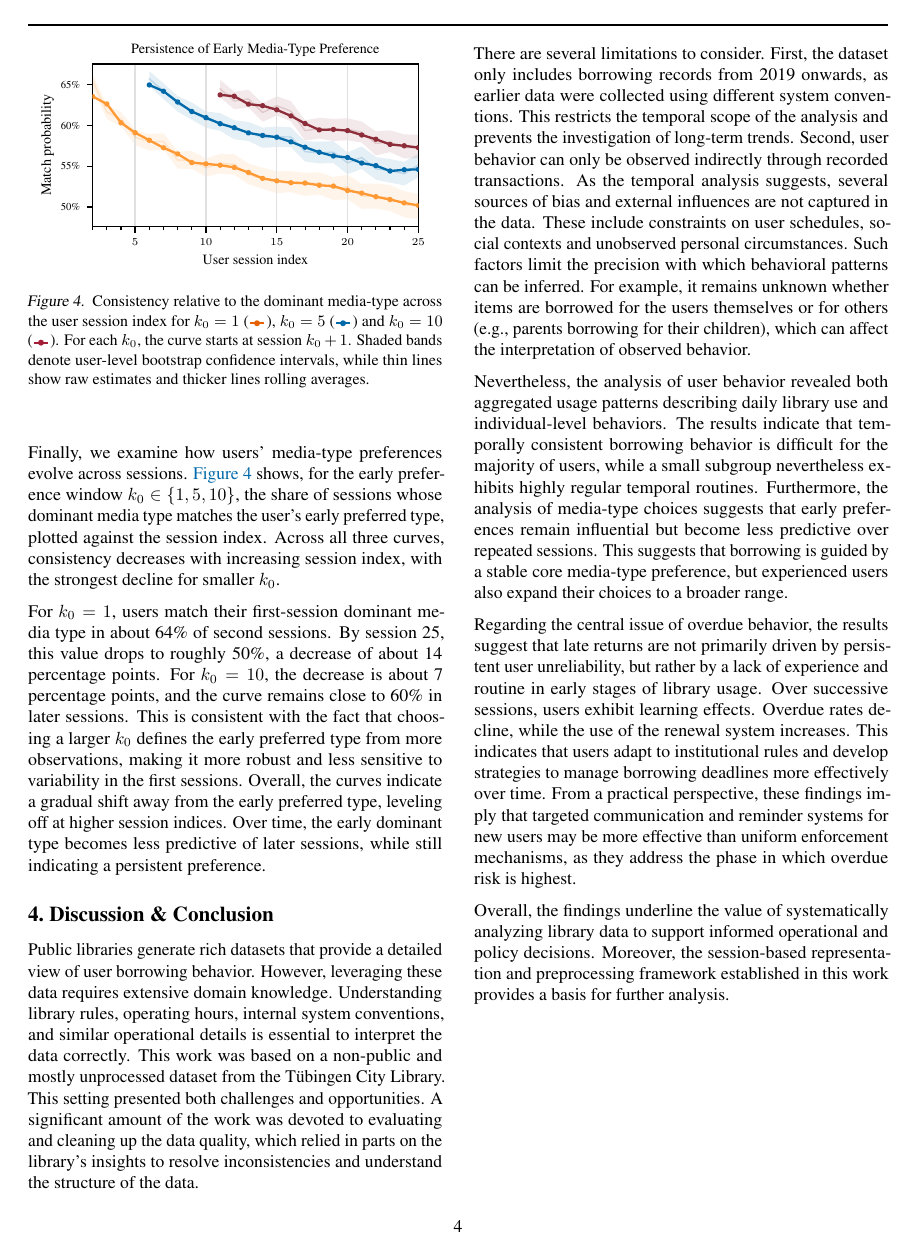
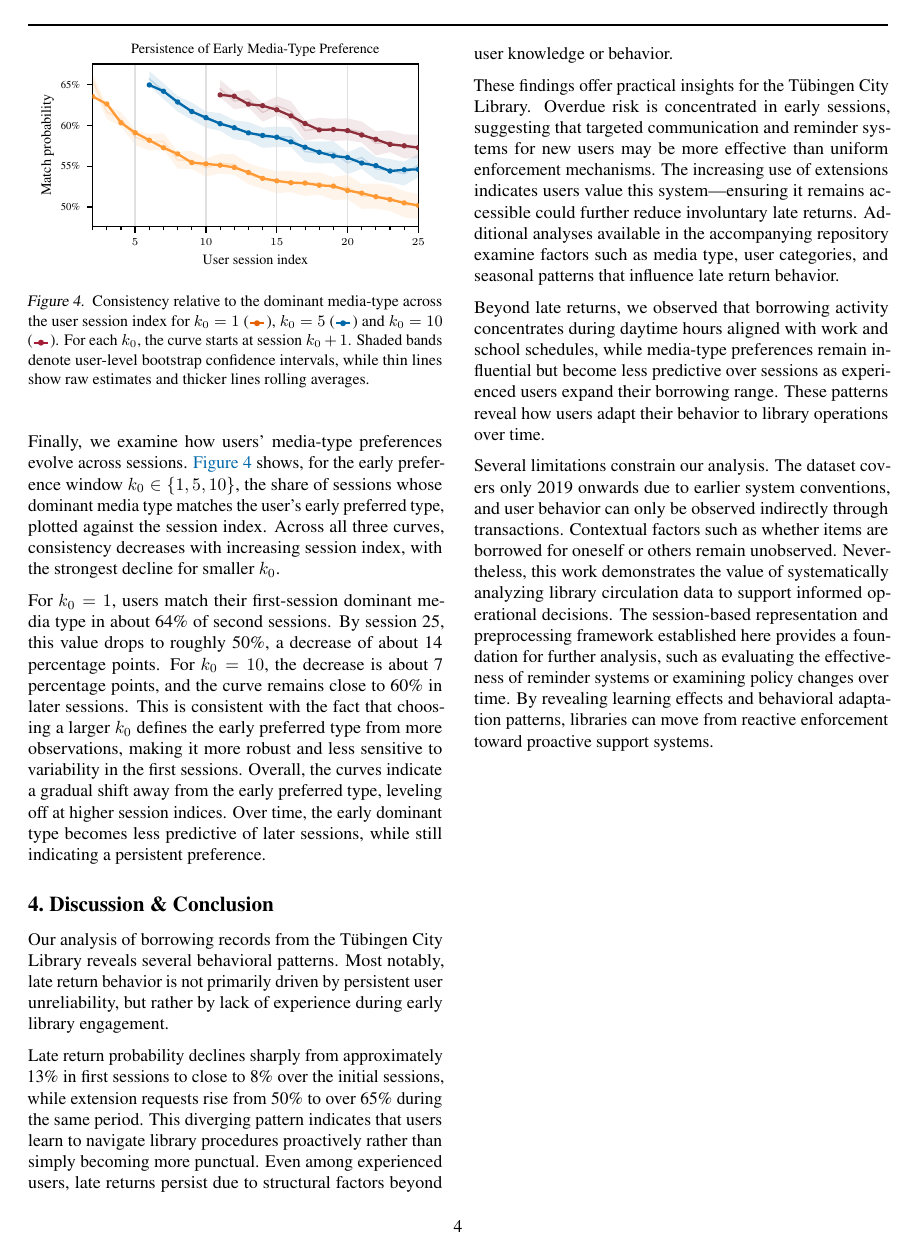
Before and after one commit to RobinAllgeier/Data_Literacy, a LaTeX paper (doc/report/report_template.tex, which reads doc/report/sections/conclusion.tex): page 4 of 5. Compiled offline with pdfLaTeX.

Commit message:
update: conclusion

```diff
--- a/doc/report/sections/conclusion.tex
+++ b/doc/report/sections/conclusion.tex
@@ -1,16 +1,38 @@
 \section{Discussion \& Conclusion}\label{sec:conclusion}
 
 % Use this section to briefly summarize the entire text. Highlight limitations and problems, but also make clear statements where they are possible and supported by the analysis.
-Public libraries generate rich datasets that provide a detailed view of user borrowing behavior. However, leveraging these data requires extensive domain knowledge. Understanding library rules, operating hours, internal system conventions, and similar operational details is essential to interpret the data correctly. This work was based on a non-public and mostly unprocessed dataset from the Tübingen City Library. This setting presented both challenges and opportunities.
-A significant amount of the work was devoted to evaluating and cleaning up the data quality, which relied in parts on the library's insights to resolve inconsistencies and understand the structure of the data.
+% Public libraries generate rich datasets that provide a detailed view of user borrowing behavior. However, leveraging these data requires extensive domain knowledge. Understanding library rules, operating hours, internal system conventions, and similar operational details is essential to interpret the data correctly. This work was based on a non-public and mostly unprocessed dataset from the Tübingen City Library. This setting presented both challenges and opportunities.
+% A significant amount of the work was devoted to evaluating and cleaning up the data quality, which relied in parts on the library's insights to resolve inconsistencies and understand the structure of the data.
 
-There are several limitations to consider. First, the dataset only includes borrowing records from 2019 onwards, as earlier data were collected using different system conventions. This restricts the temporal scope of the analysis and prevents the investigation of long-term trends. Second, user behavior can only be observed indirectly through recorded transactions. As the temporal analysis suggests, several sources of bias and external influences are not captured in the data. These include constraints on user schedules, social contexts and unobserved personal circumstances. Such factors limit the precision with which behavioral patterns can be inferred. For example, it remains unknown whether items are borrowed for the users themselves or for others (e.g., parents borrowing for their children), which can affect the interpretation of observed behavior.
+% There are several limitations to consider. First, the dataset only includes borrowing records from 2019 onwards, as earlier data were collected using different system conventions. This restricts the temporal scope of the analysis and prevents the investigation of long-term trends. Second, user behavior can only be observed indirectly through recorded transactions. As the temporal analysis suggests, several sources of bias and external influences are not captured in the data. These include constraints on user schedules, social contexts and unobserved personal circumstances. Such factors limit the precision with which behavioral patterns can be inferred. For example, it remains unknown whether items are borrowed for the users themselves or for others (e.g., parents borrowing for their children), which can affect the interpretation of observed behavior.
 
-Nevertheless, the analysis of user behavior revealed both aggregated usage patterns describing daily library use and individual-level behaviors. The results indicate that temporally consistent borrowing behavior is difficult for the majority of users, while a small subgroup nevertheless exhibits highly regular temporal routines.
-Furthermore, the analysis of media-type choices suggests that early preferences remain influential but become less predictive over repeated sessions. This suggests that borrowing is guided by a stable core media-type preference, but experienced users also expand their choices to a broader range.
+% Nevertheless, the analysis of user behavior revealed both aggregated usage patterns describing daily library use and individual-level behaviors. The results indicate that temporally consistent borrowing behavior is difficult for the majority of users, while a small subgroup nevertheless exhibits highly regular temporal routines.
+% Furthermore, the analysis of media-type choices suggests that early preferences remain influential but become less predictive over repeated sessions. This suggests that borrowing is guided by a stable core media-type preference, but experienced users also expand their choices to a broader range.
 
 
-Regarding the central issue of overdue behavior, the results suggest that late returns are not primarily driven by persistent user unreliability, but rather by a lack of experience and routine in early stages of library usage.
-Over successive sessions, users exhibit learning effects. Overdue rates decline, while the use of the renewal system increases. This indicates that users adapt to institutional rules and develop strategies to manage borrowing deadlines more effectively over time. From a practical perspective, these findings imply that targeted communication and reminder systems for new users may be more effective than uniform enforcement mechanisms, as they address the phase in which overdue risk is highest.
+% Regarding the central issue of overdue behavior, the results suggest that late returns are not primarily driven by persistent user unreliability, but rather by a lack of experience and routine in early stages of library usage.
+% Over successive sessions, users exhibit learning effects. Overdue rates decline, while the use of the renewal system increases. This indicates that users adapt to institutional rules and develop strategies to manage borrowing deadlines more effectively over time. From a practical perspective, these findings imply that targeted communication and reminder systems for new users may be more effective than uniform enforcement mechanisms, as they address the phase in which overdue risk is highest.
 
-Overall, the findings underline the value of systematically analyzing library data to support informed operational and policy decisions. Moreover, the session-based representation and preprocessing framework established in this work provides a basis for further analysis.
+% Overall, the findings underline the value of systematically analyzing library data to support informed operational and policy decisions. Moreover, the session-based representation and preprocessing framework established in this work provides a basis for further analysis.
+
+Our analysis of borrowing records from the Tübingen City Library reveals several behavioral patterns.
+Most notably, late return behavior is not primarily driven by persistent user unreliability, but rather by lack of experience during early library engagement.
+
+Late return probability declines sharply from approximately 13\% in first sessions to close to 8\% over the initial sessions, while extension requests rise from 50\% to over 65\% during the same period.
+This diverging pattern indicates that users learn to navigate library procedures proactively rather than simply becoming more punctual.
+Even among experienced users, late returns persist due to structural factors beyond user knowledge or behavior.
+
+These findings offer practical insights for the Tübingen City Library.
+Overdue risk is concentrated in early sessions, suggesting that targeted communication and reminder systems for new users may be more effective than uniform enforcement mechanisms.
+The increasing use of extensions indicates users value this system—ensuring it remains accessible could further reduce involuntary late returns.
+Additional analyses available in the accompanying repository examine factors such as media type, user categories, and seasonal patterns that influence late return behavior.
+
+Beyond late returns, we observed that borrowing activity concentrates during daytime hours aligned with work and school schedules, while media-type preferences remain influential but become less predictive over sessions as experienced users expand their borrowing range.
+These patterns reveal how users adapt their behavior to library operations over time.
+
+Several limitations constrain our analysis.
+The dataset covers only 2019 onwards due to earlier system conventions, and user behavior can only be observed indirectly through transactions.
+Contextual factors such as whether items are borrowed for oneself or others remain unobserved.
+Nevertheless, this work demonstrates the value of systematically analyzing library circulation data to support informed operational decisions.
+The session-based representation and preprocessing framework established here provides a foundation for further analysis, such as evaluating the effectiveness of reminder systems or examining policy changes over time.
+By revealing learning effects and behavioral adaptation patterns, libraries can move from reactive enforcement toward proactive support systems.
```
Also changed, not shown: doc/report/sections/results.tex (+1 -1 lines).
